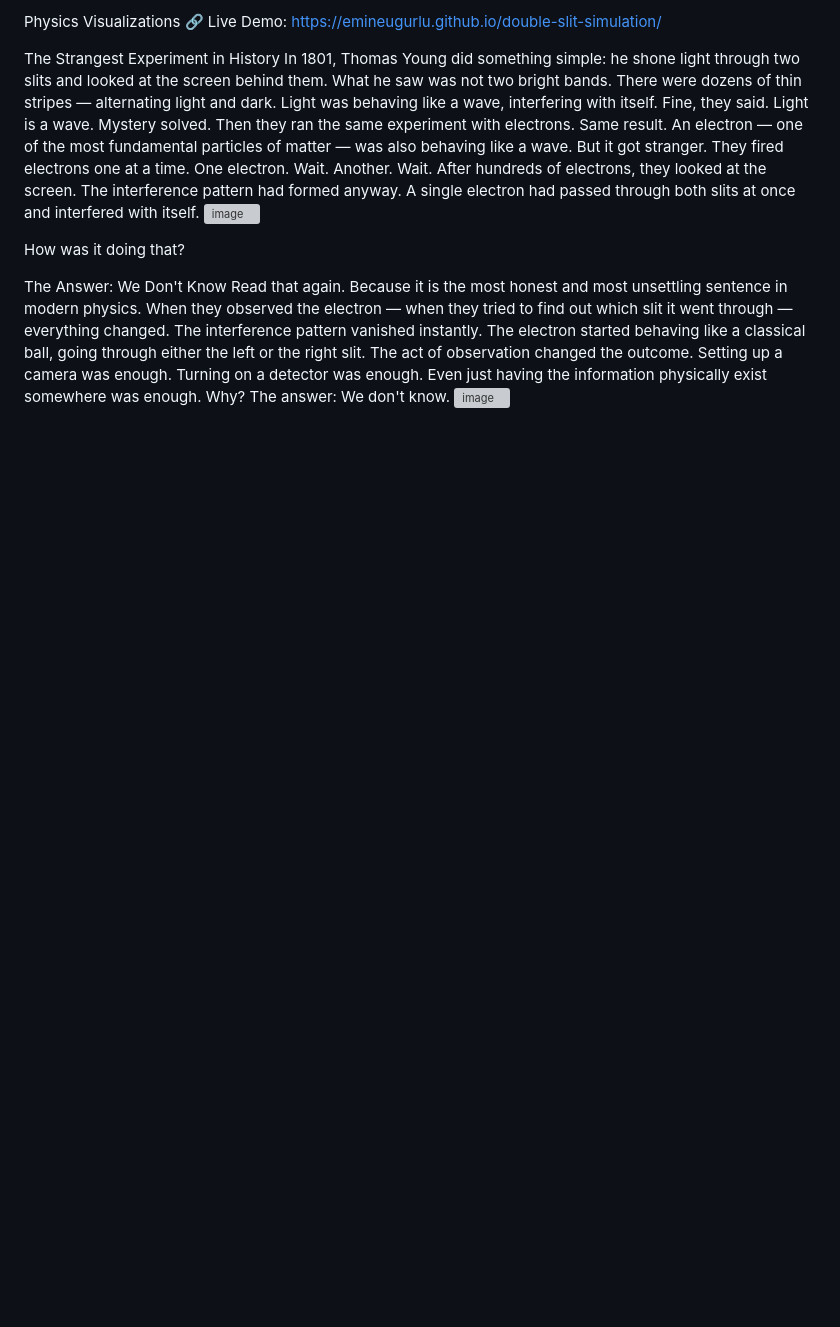
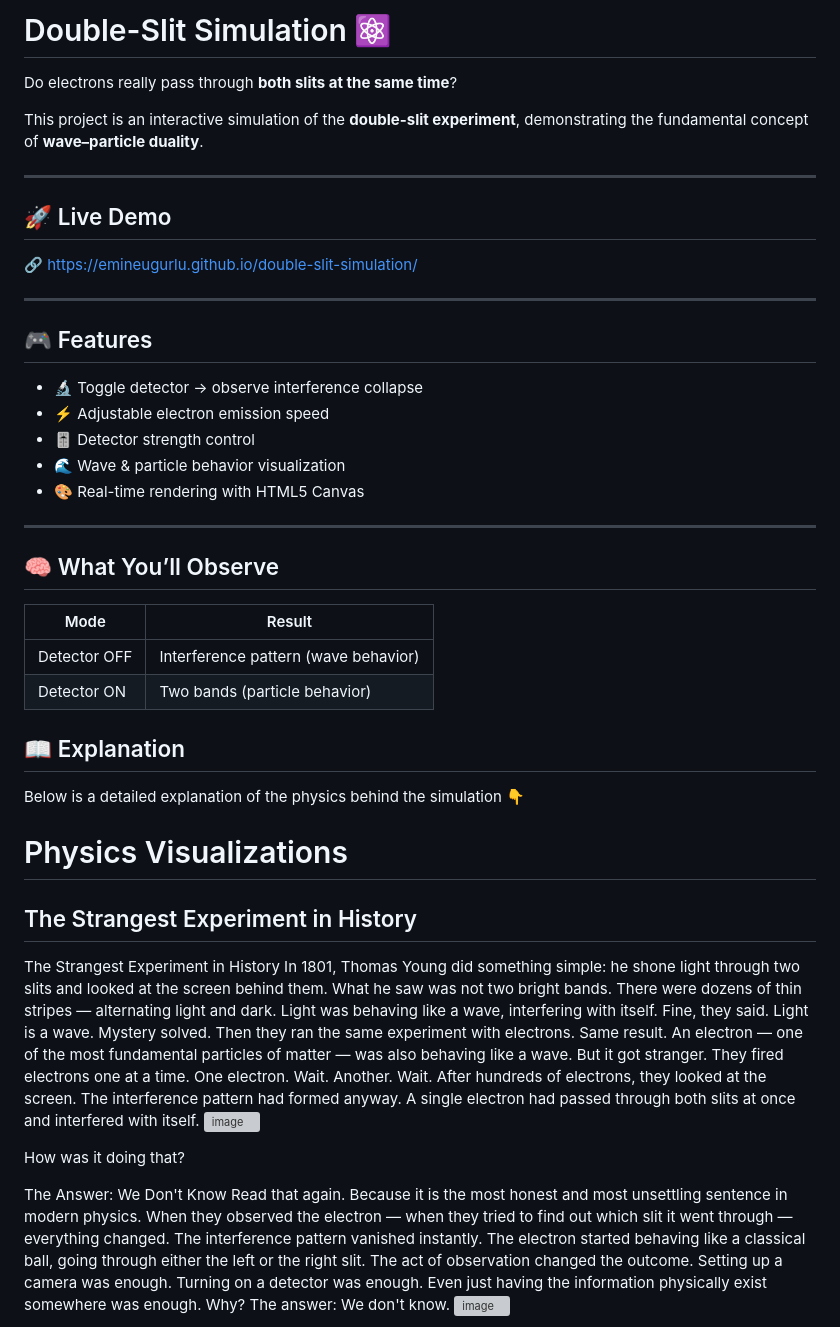
Before and after one commit to emineugurlu/double-slit-simulation, a Markdown page: README.md, the part around the change. GitHub-like rendering; blank space fills up the shorter version; grey boxes are pictures that could not be loaded.

```diff
--- a/README.md
+++ b/README.md
@@ -1,5 +1,40 @@
-Physics Visualizations
-🔗 Live Demo: https://emineugurlu.github.io/double-slit-simulation/
+# Double-Slit Simulation ⚛️
+
+Do electrons really pass through **both slits at the same time**?
+
+This project is an interactive simulation of the **double-slit experiment**, demonstrating the fundamental concept of **wave–particle duality**.
+
+---
+
+## 🚀 Live Demo
+🔗 https://emineugurlu.github.io/double-slit-simulation/
+
+---
+
+## 🎮 Features
+
+- 🔬 Toggle detector → observe interference collapse
+- ⚡ Adjustable electron emission speed
+- 🎚️ Detector strength control
+- 🌊 Wave & particle behavior visualization
+- 🎨 Real-time rendering with HTML5 Canvas
+
+---
+
+## 🧠 What You’ll Observe
+
+| Mode | Result |
+|------|--------|
+| Detector OFF | Interference pattern (wave behavior) |
+| Detector ON  | Two bands (particle behavior) |
+
+## 📖 Explanation
+
+Below is a detailed explanation of the physics behind the simulation 👇
+
+# Physics Visualizations
+
+## The Strangest Experiment in History
 
 The Strangest Experiment in History
 In 1801, Thomas Young did something simple: he shone light through two slits and looked at the screen behind them. What he saw was not two bright bands. There were dozens of thin stripes — alternating light and dark. Light was behaving like a wave, interfering with itself.
```
